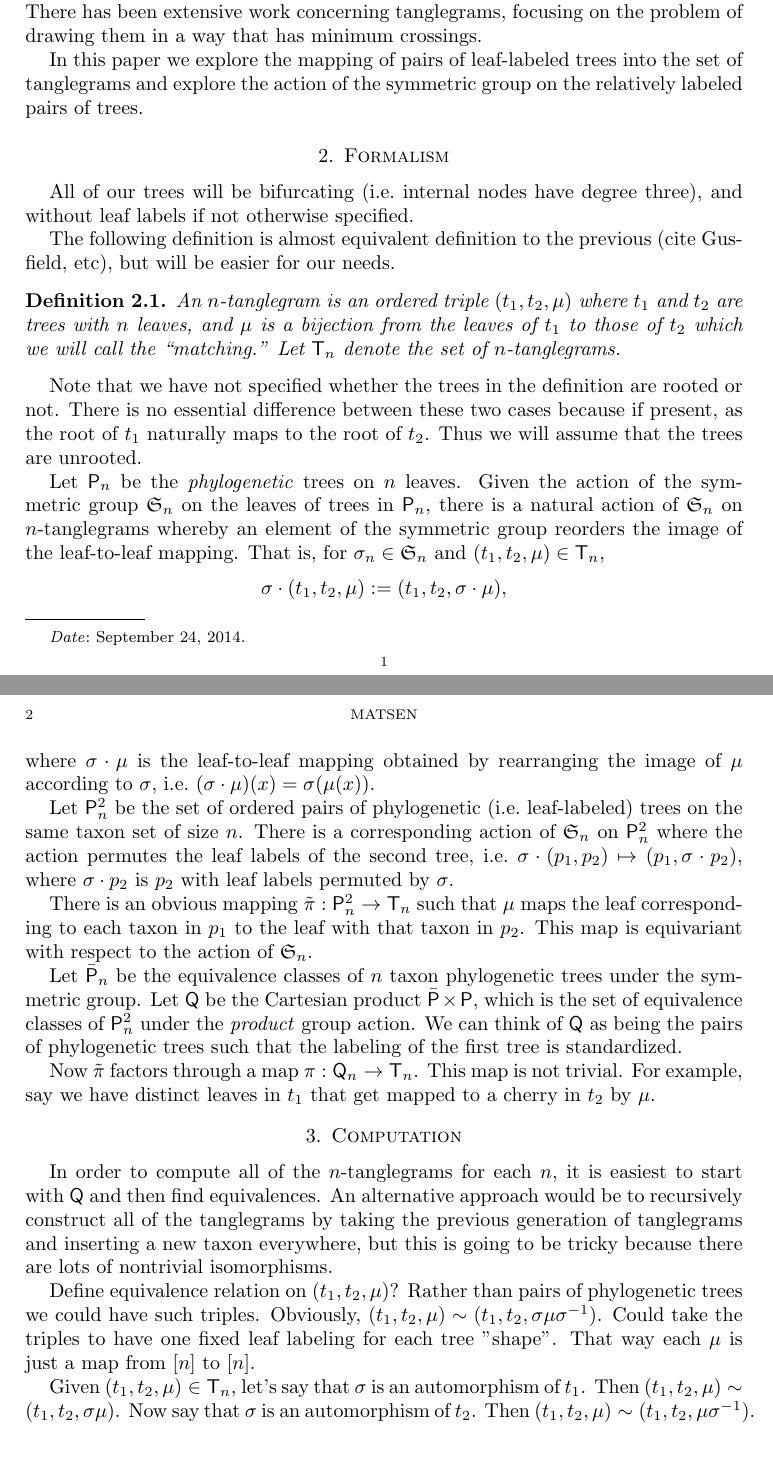
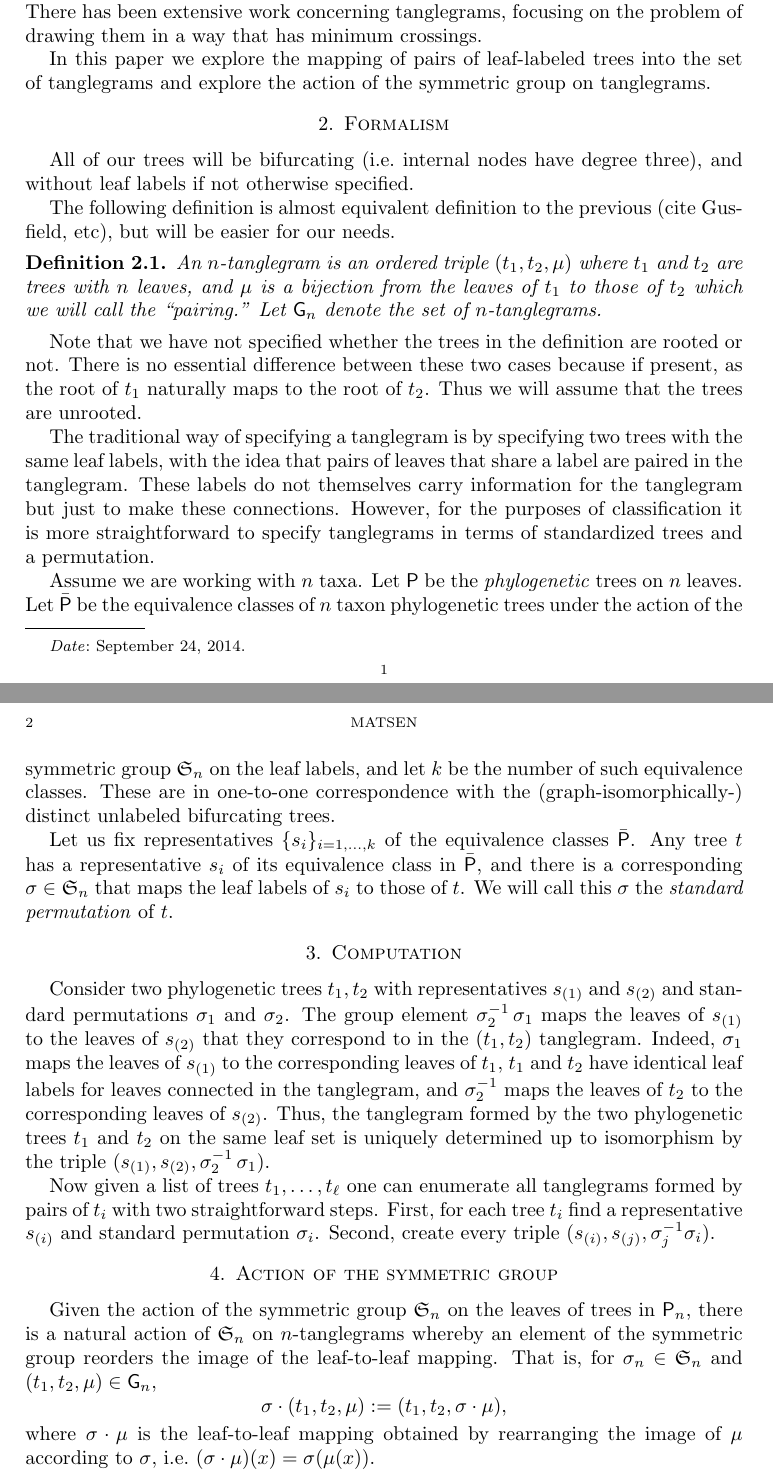
Before and after one commit to matsengrp/tangle, a LaTeX paper (tangle.tex): two parts of pages 1 and 2 of 2, joined at a grey line, cut so that both start at the same text, the shorter picture padded with empty space. Compiled offline with pdfLaTeX.

Commit message:
The right way to compute tanglegrams.

```diff
--- a/tangle.tex
+++ b/tangle.tex
@@ -13,8 +13,8 @@
 \newcommand{\RR}{\mathbb R}
 \newcommand{\fS}{\mathfrak S}
 
-\newcommand{\match}{\mu}
-\newcommand{\tangle}{\mathsf{T}}
+\newcommand{\pairing}{\mu}
+\newcommand{\tangle}{\mathsf{G}}
 \newcommand{\ptree}{\mathsf{P}}
 \newcommand{\ptpair}{\ptree^2}
 \newcommand{\ptequiv}{\bar{\ptree}}  % Phylogenetic tree equivalence classes under the syummetric group.
@@ -57,7 +57,7 @@ Thus all such problems that are defined as such are actually defined in terms of
 This concept of a relative leaf labeling has been formalized as a \textit{tanglegram}.
 There has been extensive work concerning tanglegrams, focusing on the problem of drawing them in a way that has minimum crossings.
 
-In this paper we explore the mapping of pairs of leaf-labeled trees into the set of tanglegrams and explore the action of the symmetric group on the relatively labeled pairs of trees.
+In this paper we explore the mapping of pairs of leaf-labeled trees into the set of tanglegrams and explore the action of the symmetric group on tanglegrams.
 
 
 \section{Formalism}
@@ -66,54 +66,57 @@ All of our trees will be bifurcating (i.e.\ internal nodes have degree three), a
 
 The following definition is almost equivalent definition to the previous (cite Gusfield, etc), but will be easier for our needs.
 \begin{definition}
-An $n$-\textit{tanglegram} is an ordered triple $(t_1, t_2, \match)$ where $t_1$ and $t_2$ are trees with $n$ leaves, and $\match$ is a bijection from the leaves of $t_1$ to those of $t_2$ which we will call the ``matching.''
+An $n$-\textit{tanglegram} is an ordered triple $(t_1, t_2, \pairing)$ where $t_1$ and $t_2$ are trees with $n$ leaves, and $\pairing$ is a bijection from the leaves of $t_1$ to those of $t_2$ which we will call the ``pairing.''
 Let $\tangle_n$ denote the set of $n$-tanglegrams.
 \end{definition}
 Note that we have not specified whether the trees in the definition are rooted or not.
 There is no essential difference between these two cases because if present, as the root of $t_1$ naturally maps to the root of $t_2$.
 Thus we will assume that the trees are unrooted.
 
-Let $\ptree_n$ be the \emph{phylogenetic} trees on $n$ leaves.
-Given the action of the symmetric group $\fS_n$ on the leaves of trees in $\ptree_n$, there is a natural action of $\fS_n$ on $n$-tanglegrams whereby an element of the symmetric group reorders the image of the leaf-to-leaf mapping.
-That is, for $\sigma_n \in \fS_n$ and $(t_1, t_2, \match) \in \tangle_n$,
-\[
-\sigma \cdot (t_1, t_2, \match) := (t_1, t_2, \sigma \cdot \match),
-\]
-where $\sigma \cdot \match$ is the leaf-to-leaf mapping obtained by rearranging the image of $\match$ according to $\sigma$, i.e.\ $(\sigma \cdot \match)(x) = \sigma(\match(x))$.
+The traditional way of specifying a tanglegram is by specifying two trees with the same leaf labels, with the idea that pairs of leaves that share a label are paired in the tanglegram.
+These labels do not themselves carry information for the tanglegram but just to make these connections.
+However, for the purposes of classification it is more straightforward to specify tanglegrams in terms of standardized trees and a permutation.
 
-Let $\ptpair_n$ be the set of ordered pairs of phylogenetic (i.e.\ leaf-labeled) trees on the same taxon set of size $n$.
-There is a corresponding action of $\fS_n$ on $\ptpair_n$ where the action permutes the leaf labels of the second tree, i.e.\ $\sigma \cdot (p_1, p_2) \mapsto (p_1, \sigma \cdot p_2)$, where $\sigma \cdot p_2$ is $p_2$ with leaf labels permuted by $\sigma$.
+Assume we are working with $n$ taxa.
+Let $\ptree$ be the \emph{phylogenetic} trees on $n$ leaves.
+Let $\ptequiv$ be the equivalence classes of $n$ taxon phylogenetic trees under the action of the symmetric group $\fS_n$ on the leaf labels, and let $k$ be the number of such equivalence classes.
+These are in one-to-one correspondence with the (graph-isomorphically-) distinct unlabeled bifurcating trees.
 
-There is an obvious mapping $\bigproj: \ptpair_n \rightarrow \tangle_n$ such that $\match$ maps the leaf corresponding to each taxon in $p_1$ to the leaf with that taxon in $p_2$.
-This map is equivariant with respect to the action of $\fS_n$.
-
-Let $\ptequiv_n$ be the equivalence classes of $n$ taxon phylogenetic trees under the symmetric group.
-Let $\stpair$ be the Cartesian product $\ptequiv \times \ptree$, which is the set of equivalence classes of $\ptpair_n$ under the \emph{product} group action.
-We can think of $\stpair$ as being the pairs of phylogenetic trees such that the labeling of the first tree is standardized.
-
-Now $\bigproj$ factors through a map $\proj: \stpair_n \rightarrow \tangle_n$.
-This map is not trivial.
-For example, say we have distinct leaves in $t_1$ that get mapped to a cherry in $t_2$ by $\match$.
+Let us fix representatives $\{s_i\}_{i=1,\ldots,k}$ of the equivalence classes $\ptequiv$.
+Any tree $t$ has a representative $s_i$ of its equivalence class in $\ptequiv$, and there is a corresponding $\sigma \in \fS_n$ that maps the leaf labels of $s_i$ to those of $t$.
+We will call this $\sigma$ the \emph{standard permutation} of $t$.
 
 
 \section{Computation}
 
-In order to compute all of the $n$-tanglegrams for each $n$, it is easiest to start with $\stpair$ and then find equivalences.
-An alternative approach would be to recursively construct all of the tanglegrams by taking the previous generation of tanglegrams and inserting a new taxon everywhere, but this is going to be tricky because there are lots of nontrivial isomorphisms.
+Consider two phylogenetic trees $t_1, t_2$ with representatives $s_{(1)}$ and $s_{(2)}$ and standard permutations $\sigma_1$ and $\sigma_2$.
+The group element $\sigma_2^{-1} \, \sigma_1$ maps the leaves of $s_{(1)}$ to the leaves of $s_{(2)}$ that they correspond to in the $(t_1, t_2)$ tanglegram.
+Indeed, $\sigma_1$ maps the leaves of $s_{(1)}$ to the corresponding leaves of $t_1$, $t_1$ and $t_2$ have identical leaf labels for leaves connected in the tanglegram, and $\sigma_2^{-1}$ maps the leaves of $t_2$ to the corresponding leaves of $s_{(2)}$.
+Thus, the tanglegram formed by the two phylogenetic trees $t_1$ and $t_2$ on the same leaf set is uniquely determined up to isomorphism by the triple $(s_{(1)}, s_{(2)}, \sigma_2^{-1} \, \sigma_1)$.
 
-Define equivalence relation on $(t_1, t_2, \match)$?
-Rather than pairs of phylogenetic trees we could have such triples.
-Obviously, $(t_1, t_2, \match) \sim (t_1, t_2, \sigma \match \sigma^{-1})$.
-Could take the triples to have one fixed leaf labeling for each tree "shape".
-That way each $\match$ is just a map from $[n]$ to $[n]$.
+Now given a list of trees $t_1, \ldots, t_\ell$ one can enumerate all tanglegrams formed by pairs of $t_i$ with two straightforward steps.
+First, for each tree $t_i$ find a representative $s_{(i)}$ and standard permutation $\sigma_i$.
+Second, create every triple $(s_{(i)},s_{(j)}, \sigma_j^{-1} \sigma_i)$.
 
-Given $(t_1, t_2, \match) \in \tangle_n$, let's say that $\sigma$ is an automorphism of $t_1$.
-Then $(t_1, t_2, \match) \sim (t_1, t_2, \sigma \match)$.
-Now say that $\sigma$ is an automorphism of $t_2$.
-Then $(t_1, t_2, \match) \sim (t_1, t_2, \match \sigma^{-1})$.
+
+
+\section{Action of the symmetric group}
+
+Given the action of the symmetric group $\fS_n$ on the leaves of trees in $\ptree_n$, there is a natural action of $\fS_n$ on $n$-tanglegrams whereby an element of the symmetric group reorders the image of the leaf-to-leaf mapping.
+That is, for $\sigma_n \in \fS_n$ and $(t_1, t_2, \pairing) \in \tangle_n$,
+\[
+\sigma \cdot (t_1, t_2, \pairing) := (t_1, t_2, \sigma \cdot \pairing),
+\]
+where $\sigma \cdot \pairing$ is the leaf-to-leaf mapping obtained by rearranging the image of $\pairing$ according to $\sigma$, i.e.\ $(\sigma \cdot \pairing)(x) = \sigma(\pairing(x))$.
+
+
 
 
 
 % \bibliographystyle{plain}
 % \bibliography{tangle}
 \end{document}
+
+
+
+An alternative approach would be to recursively construct all of the tanglegrams by taking the previous generation of tanglegrams and inserting a new taxon everywhere, but this is going to be tricky because there are lots of nontrivial isomorphisms.
```
Also changed, not shown: tangle.tex (13 more changed lines).
